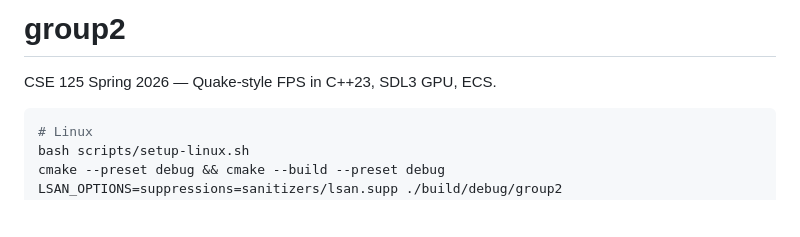
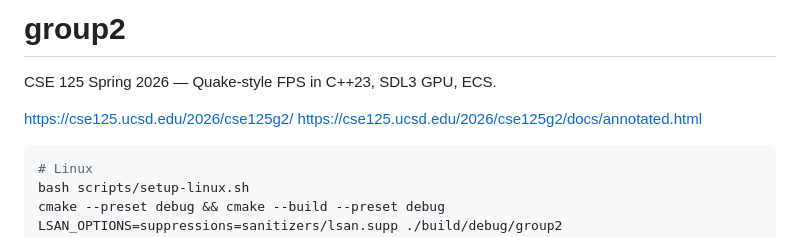
Before and after one commit to ucsd-cse125-sp26/group2, a Markdown page: README.md, the part around the change. Rendered like a GitHub page; blank space fills up the shorter version.

Commit message:
Update README with project links
Added project links to README.

````diff
--- a/README.md
+++ b/README.md
@@ -1,6 +1,9 @@
 # group2
 
 CSE 125 Spring 2026 — Quake-style FPS in C++23, SDL3 GPU, ECS.
+
+https://cse125.ucsd.edu/2026/cse125g2/
+https://cse125.ucsd.edu/2026/cse125g2/docs/annotated.html
 
 ```bash
 # Linux
````
